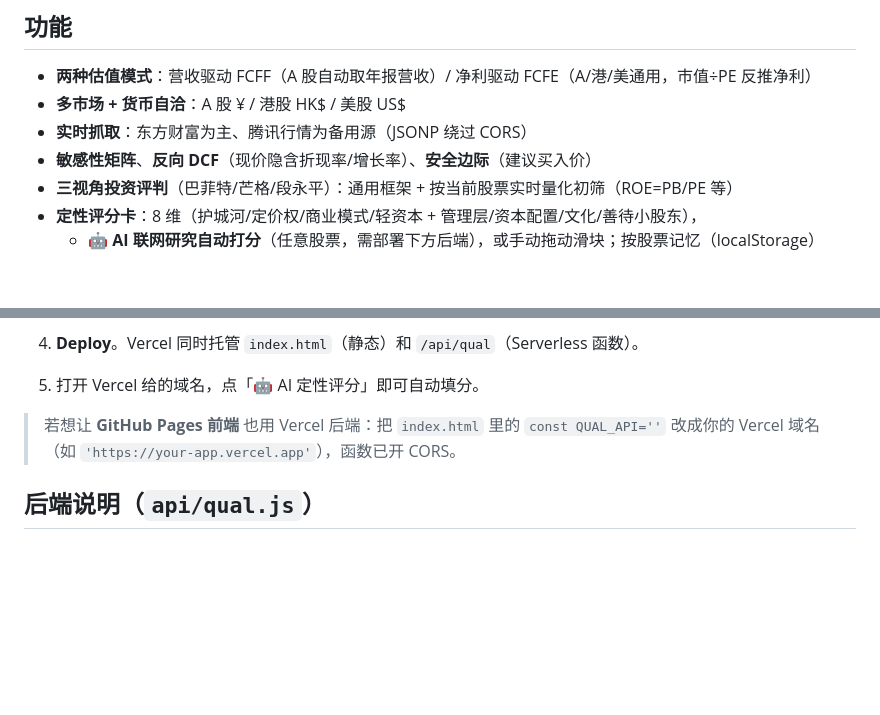
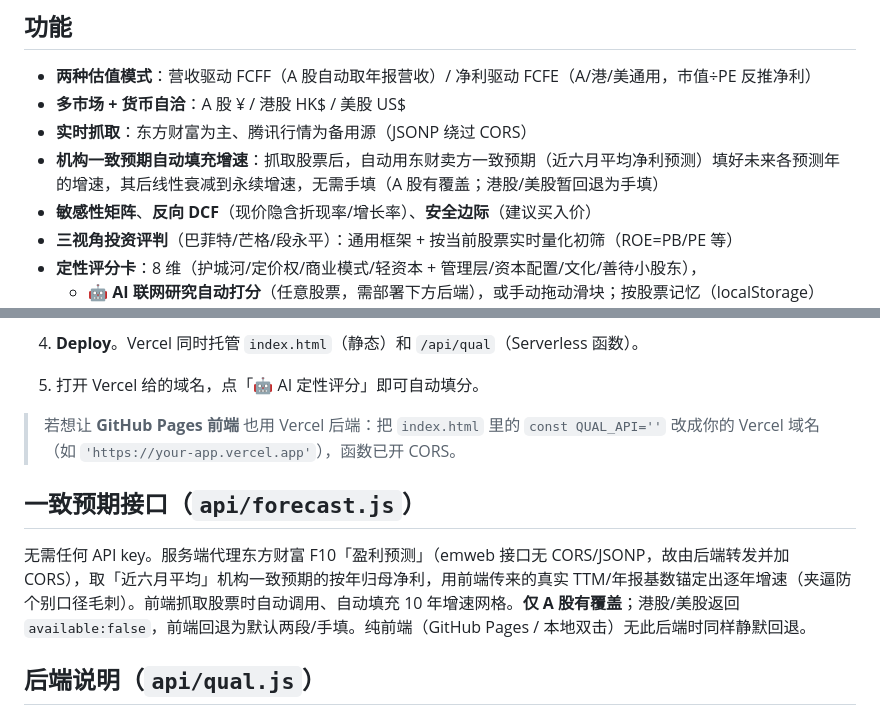
Before and after one commit to kylewang0835/dcf-valuation, a Markdown page: README.md, 2 parts joined by grey strips. Drawn GitHub-style; blank space fills up the shorter version.

Commit message:
docs: document consensus auto-fill + /api/forecast endpoint
Co-Authored-By: Claude Opus 4.8 (1M context) <noreply@anthropic.com>

```diff
--- a/README.md
+++ b/README.md
@@ -7,6 +7,7 @@
 - **两种估值模式**：营收驱动 FCFF（A 股自动取年报营收）/ 净利驱动 FCFE（A/港/美通用，市值÷PE 反推净利）
 - **多市场 + 货币自洽**：A 股 ¥ / 港股 HK$ / 美股 US$
 - **实时抓取**：东方财富为主、腾讯行情为备用源（JSONP 绕过 CORS）
+- **机构一致预期自动填充增速**：抓取股票后，自动用东财卖方一致预期（近六月平均净利预测）填好未来各预测年的增速，其后线性衰减到永续增速，无需手填（A 股有覆盖；港股/美股暂回退为手填）
 - **敏感性矩阵**、**反向 DCF**（现价隐含折现率/增长率）、**安全边际**（建议买入价）
 - **三视角投资评判**（巴菲特/芒格/段永平）：通用框架 + 按当前股票实时量化初筛（ROE=PB/PE 等）
 - **定性评分卡**：8 维（护城河/定价权/商业模式/轻资本 + 管理层/资本配置/文化/善待小股东），
@@ -37,6 +38,10 @@
 
 > 若想让 **GitHub Pages 前端** 也用 Vercel 后端：把 `index.html` 里的 `const QUAL_API=''` 改成你的 Vercel 域名（如 `'https://your-app.vercel.app'`），函数已开 CORS。
 
+## 一致预期接口（`api/forecast.js`）
+
+无需任何 API key。服务端代理东方财富 F10「盈利预测」（emweb 接口无 CORS/JSONP，故由后端转发并加 CORS），取「近六月平均」机构一致预期的按年归母净利，用前端传来的真实 TTM/年报基数锚定出逐年增速（夹逼防个别口径毛刺）。前端抓取股票时自动调用、自动填充 10 年增速网格。**仅 A 股有覆盖**；港股/美股返回 `available:false`，前端回退为默认两段/手填。纯前端（GitHub Pages / 本地双击）无此后端时同样静默回退。
+
 ## 后端说明（`api/qual.js`）
 
 用 `openai` SDK 调 OpenAI 兼容接口，基于模型知识 + 前端传来的量化指标（ROE/PE/PB）输出 8 维 0–2 评分 + 每项依据 + 总评（JSON 模式）。密钥只存 Vercel 环境变量，**不进前端**。国内标准兼容接口无统一联网搜索，故评分基于模型自身知识——知名公司够用，冷门股可手动覆盖。每次约 5–20 秒、消耗一次模型调用。
```
